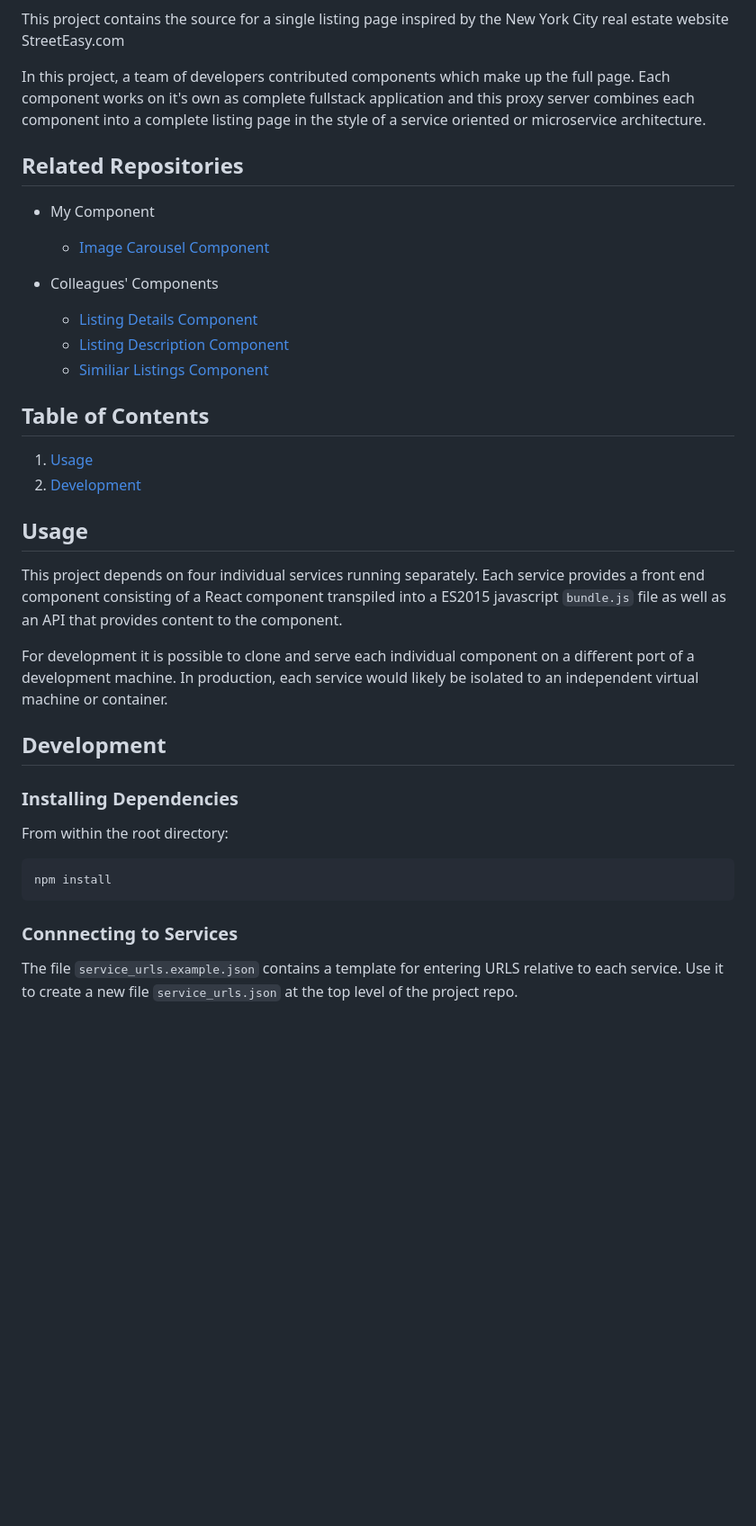
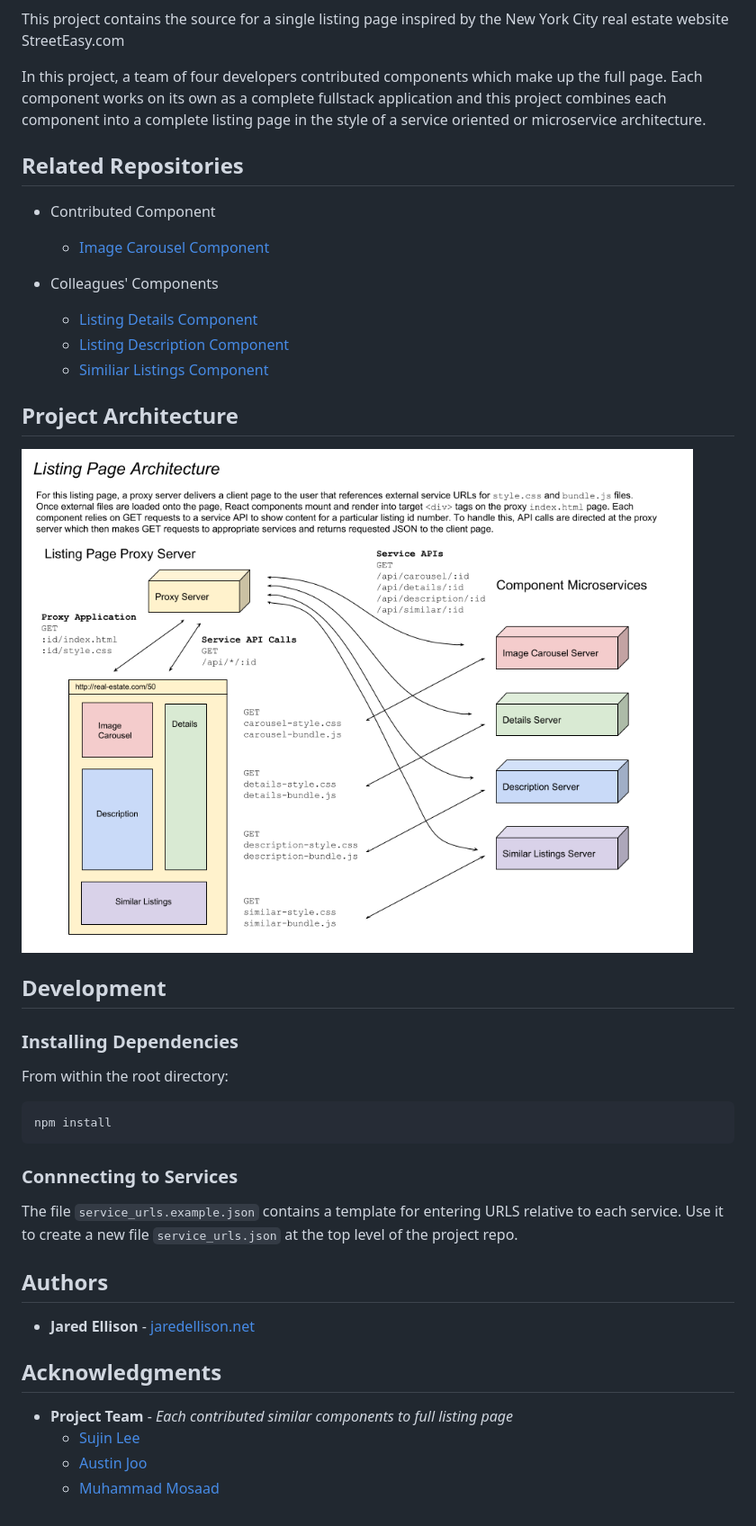
Before and after one commit to Team-Elysium/real-estate-listing-page, a Markdown page: README.md, the part around the change printed below. Shown: that part at 90% size. GitHub-like rendering; pictures changed too: documentation/images/listing-page-architecture.png (added); blank space fills up the shorter version.

Commit message:
Update project README.md with screen capture and project architecture

```diff
--- a/README.md
+++ b/README.md
@@ -3,11 +5,11 @@
 
 This project contains the source for a single listing page inspired by the New York City real estate website StreetEasy.com
 
-In this project, a team of developers contributed components which make up the full page. Each component works on it's own as complete fullstack application and this proxy server combines each component into a complete listing page in the style of a service oriented or microservice architecture.
+In this project, a team of four developers contributed components which make up the full page. Each component works on its own as a complete fullstack application and this project combines each component into a complete listing page in the style of a service oriented or microservice architecture.
 
 ## Related Repositories
 
-- My Component
+- Contributed Component
   - [Image Carousel Component](https://github.com/Team-Elysium/image-carousel-component)
 
 - Colleagues' Components
@@ -15,16 +17,9 @@ In this project, a team of developers contributed components which make up the f
   - [Listing Description Component](https://github.com/Team-Elysium/Description-Amenities-About_the_Building)
   - [Similiar Listings Component](https://github.com/Team-Elysium/Similar-Listings-Recommendations)
 
-## Table of Contents
+## Project Architecture
 
-1. [Usage](https://github.com/hackreactor/hrnyc19-front-end-capstone#Usage)
-2. [Development](https://github.com/hackreactor/hrnyc19-front-end-capstone#development)
-
-## Usage
-
-This project depends on four individual services running separately. Each service provides a front end component consisting of a React component transpiled into a ES2015 javascript `bundle.js` file as well as an API that provides content to the component.
-
-For development it is possible to clone and serve each individual component on a different port of a development machine. In production, each service would likely be isolated to an independent virtual machine or container.
+![listing-page-architecture](documentation/images/listing-page-architecture.png)
 
 ## Development
 
@@ -39,3 +34,14 @@ npm install
 ### Connnecting to Services
 
 The file `service_urls.example.json` contains a template for entering URLS relative to each service. Use it to create a new file `service_urls.json` at the top level of the project repo.
+
+## Authors
+
+- **Jared Ellison** - [jaredellison.net](http://jaredellison.net)
+
+## Acknowledgments
+
+- **Project Team** - *Each contributed similar components to full listing page*
+  - [Sujin Lee](https://github.com/slee1016)
+  - [Austin Joo](https://github.com/AustinJoo)
+  - [Muhammad Mosaad](https://github.com/mowithafro)
```
Also changed, not shown: other parts of README.md (+3 -1 lines).
